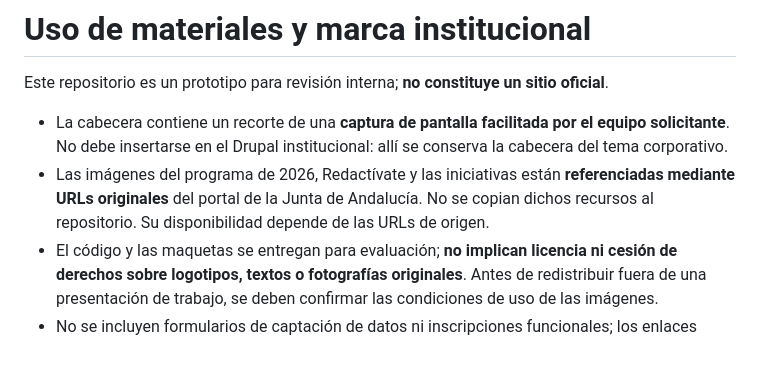
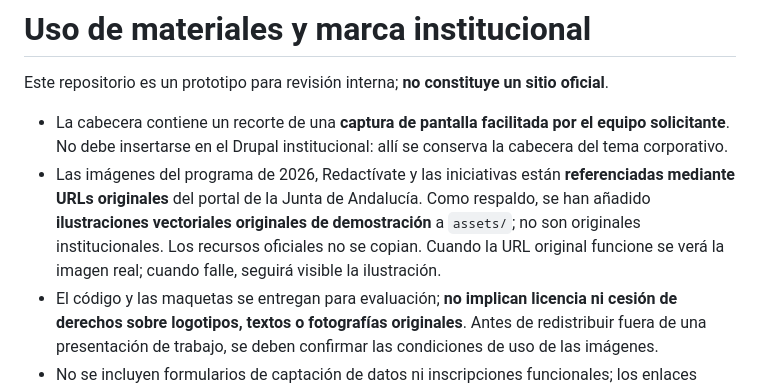
Before and after one commit to Parri98/Prueba_WEB_Formacion, a Markdown page: AVISO_MEDIOS_Y_MARCA.md, the part around the change. Drawn GitHub-style; blank space fills up the shorter version.

```diff
--- a/AVISO_MEDIOS_Y_MARCA.md
+++ b/AVISO_MEDIOS_Y_MARCA.md
@@ -3,7 +3,7 @@
 Este repositorio es un prototipo para revisión interna; **no constituye un sitio oficial**.
 
 - La cabecera contiene un recorte de una **captura de pantalla facilitada por el equipo solicitante**. No debe insertarse en el Drupal institucional: allí se conserva la cabecera del tema corporativo.
-- Las imágenes del programa de 2026, Redactívate y las iniciativas están **referenciadas mediante URLs originales** del portal de la Junta de Andalucía. No se copian dichos recursos al repositorio. Su disponibilidad depende de las URLs de origen.
+- Las imágenes del programa de 2026, Redactívate y las iniciativas están **referenciadas mediante URLs originales** del portal de la Junta de Andalucía. Como respaldo, se han añadido **ilustraciones vectoriales originales de demostración** a `assets/`; no son originales institucionales. Los recursos oficiales no se copian. Cuando la URL original funcione se verá la imagen real; cuando falle, seguirá visible la ilustración.
 - El código y las maquetas se entregan para evaluación; **no implican licencia ni cesión de derechos sobre logotipos, textos o fotografías originales**. Antes de redistribuir fuera de una presentación de trabajo, se deben confirmar las condiciones de uso de las imágenes.
 - No se incluyen formularios de captación de datos ni inscripciones funcionales; los enlaces remiten a las webs oficiales.
 
```
Also changed, not shown: README.md (+2 -2 lines), docs/vista_previa.jpg, 6 other files.
